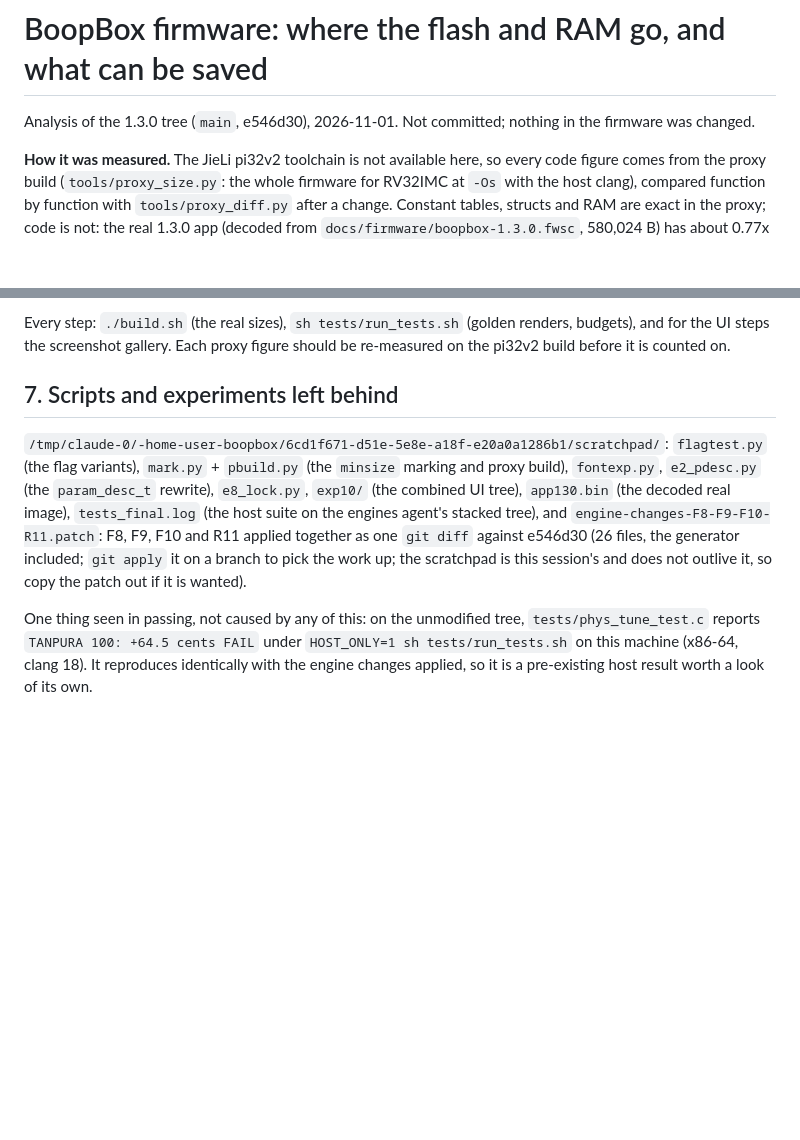
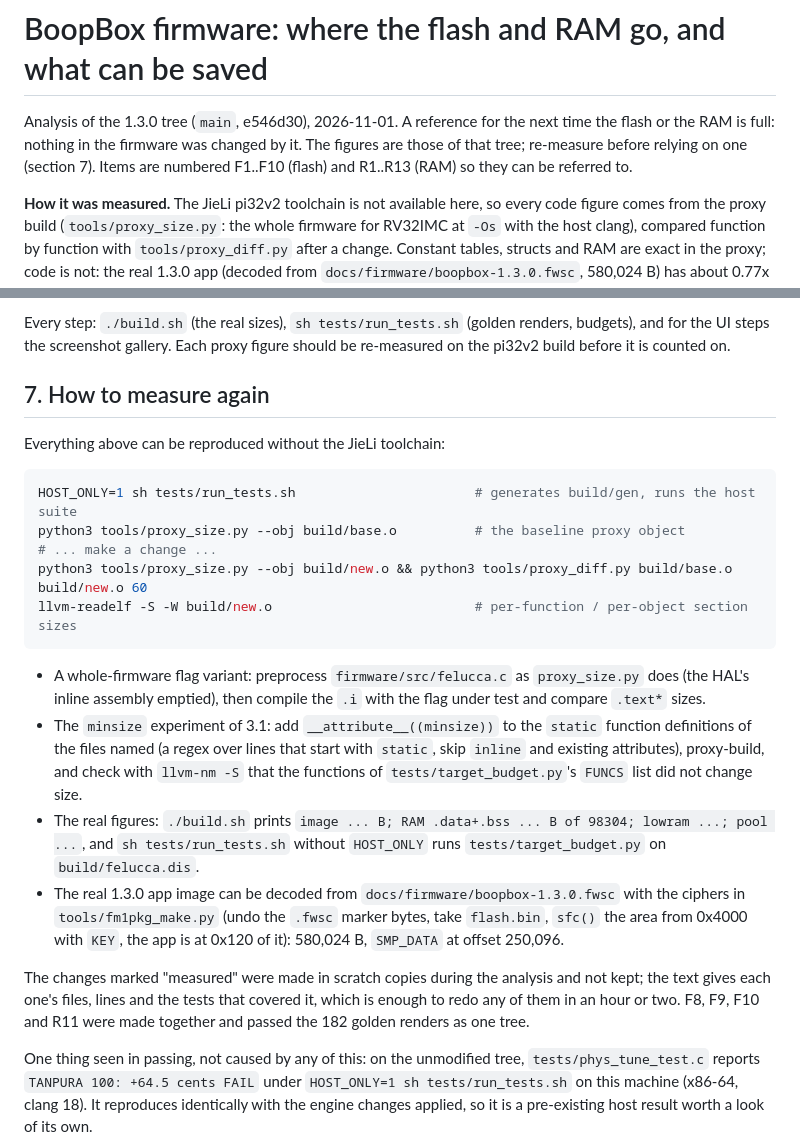
Before and after one commit to Josh-McFarlin/boopbox, a Markdown page: docs/memory-savings-analysis.md, 2 parts joined by grey strips. Rendered like a GitHub page; blank space fills up the shorter version.

Commit message:
Docs: the savings analysis as a self-contained reference, linked from BUILDING.md
Section 7 now says how to reproduce every measurement with the tools in the tree instead of
pointing at session-only scratch files; BUILDING.md links the analysis where the flash budget
is discussed.

Co-Authored-By: Claude Fable 5.1 <noreply@anthropic.com>
Claude-Session: https://claude.ai/code/session_01CzC2fZzLYqEHEN29ZzjgnQ

````diff
--- a/docs/memory-savings-analysis.md
+++ b/docs/memory-savings-analysis.md
@@ -1,6 +1,8 @@
 # BoopBox firmware: where the flash and RAM go, and what can be saved
 
-Analysis of the 1.3.0 tree (`main`, e546d30), 2026-11-01. Not committed; nothing in the firmware was changed.
+Analysis of the 1.3.0 tree (`main`, e546d30), 2026-11-01. A reference for the next time the flash or the RAM is
+full: nothing in the firmware was changed by it. The figures are those of that tree; re-measure before relying on
+one (section 7). Items are numbered F1..F10 (flash) and R1..R13 (RAM) so they can be referred to.
 
 **How it was measured.** The JieLi pi32v2 toolchain is not available here, so every code figure comes from the
 proxy build (`tools/proxy_size.py`: the whole firmware for RV32IMC at `-Os` with the host clang), compared function
@@ -341,15 +343,32 @@ buffers or arenas (-8 KB each: one fewer track in STUT or on a big engine at onc
 Every step: `./build.sh` (the real sizes), `sh tests/run_tests.sh` (golden renders, budgets), and for the UI steps the
 screenshot gallery. Each proxy figure should be re-measured on the pi32v2 build before it is counted on.
 
-## 7. Scripts and experiments left behind
+## 7. How to measure again
 
-`/tmp/claude-0/-home-user-boopbox/6cd1f671-d51e-5e8e-a18f-e20a0a1286b1/scratchpad/`: `flagtest.py` (the flag
-variants), `mark.py` + `pbuild.py` (the `minsize` marking and proxy build), `fontexp.py`, `e2_pdesc.py` (the
-`param_desc_t` rewrite), `e8_lock.py`, `exp10/` (the combined UI tree), `app130.bin` (the decoded real image),
-`tests_final.log` (the host suite on the engines agent's stacked tree), and
-`engine-changes-F8-F9-F10-R11.patch`: F8, F9, F10 and R11 applied together as one `git diff` against e546d30
-(26 files, the generator included; `git apply` it on a branch to pick the work up; the scratchpad is this session's
-and does not outlive it, so copy the patch out if it is wanted).
+Everything above can be reproduced without the JieLi toolchain:
+
+```sh
+HOST_ONLY=1 sh tests/run_tests.sh                       # generates build/gen, runs the host suite
+python3 tools/proxy_size.py --obj build/base.o          # the baseline proxy object
+# ... make a change ...
+python3 tools/proxy_size.py --obj build/new.o && python3 tools/proxy_diff.py build/base.o build/new.o 60
+llvm-readelf -S -W build/new.o                          # per-function / per-object section sizes
+```
+
+- A whole-firmware flag variant: preprocess `firmware/src/felucca.c` as `proxy_size.py` does (the HAL's inline
+  assembly emptied), then compile the `.i` with the flag under test and compare `.text*` sizes.
+- The `minsize` experiment of 3.1: add `__attribute__((minsize))` to the `static` function definitions of the files
+  named (a regex over lines that start with `static`, skip `inline` and existing attributes), proxy-build, and
+  check with `llvm-nm -S` that the functions of `tests/target_budget.py`'s `FUNCS` list did not change size.
+- The real figures: `./build.sh` prints `image ... B; RAM .data+.bss ... B of 98304; lowram ...; pool ...`, and
+  `sh tests/run_tests.sh` without `HOST_ONLY` runs `tests/target_budget.py` on `build/felucca.dis`.
+- The real 1.3.0 app image can be decoded from `docs/firmware/boopbox-1.3.0.fwsc` with the ciphers in
+  `tools/fm1pkg_make.py` (undo the `.fwsc` marker bytes, take `flash.bin`, `sfc()` the area from 0x4000 with
+  `KEY`, the app is at 0x120 of it): 580,024 B, `SMP_DATA` at offset 250,096.
+
+The changes marked "measured" were made in scratch copies during the analysis and not kept; the text gives each
+one's files, lines and the tests that covered it, which is enough to redo any of them in an hour or two. F8, F9, F10
+and R11 were made together and passed the 182 golden renders as one tree.
 
 One thing seen in passing, not caused by any of this: on the unmodified tree, `tests/phys_tune_test.c` reports
 `TANPURA 100: +64.5 cents FAIL` under `HOST_ONLY=1 sh tests/run_tests.sh` on this machine (x86-64, clang 18). It
````
Also changed, not shown: BUILDING.md (+2 -1 lines).
